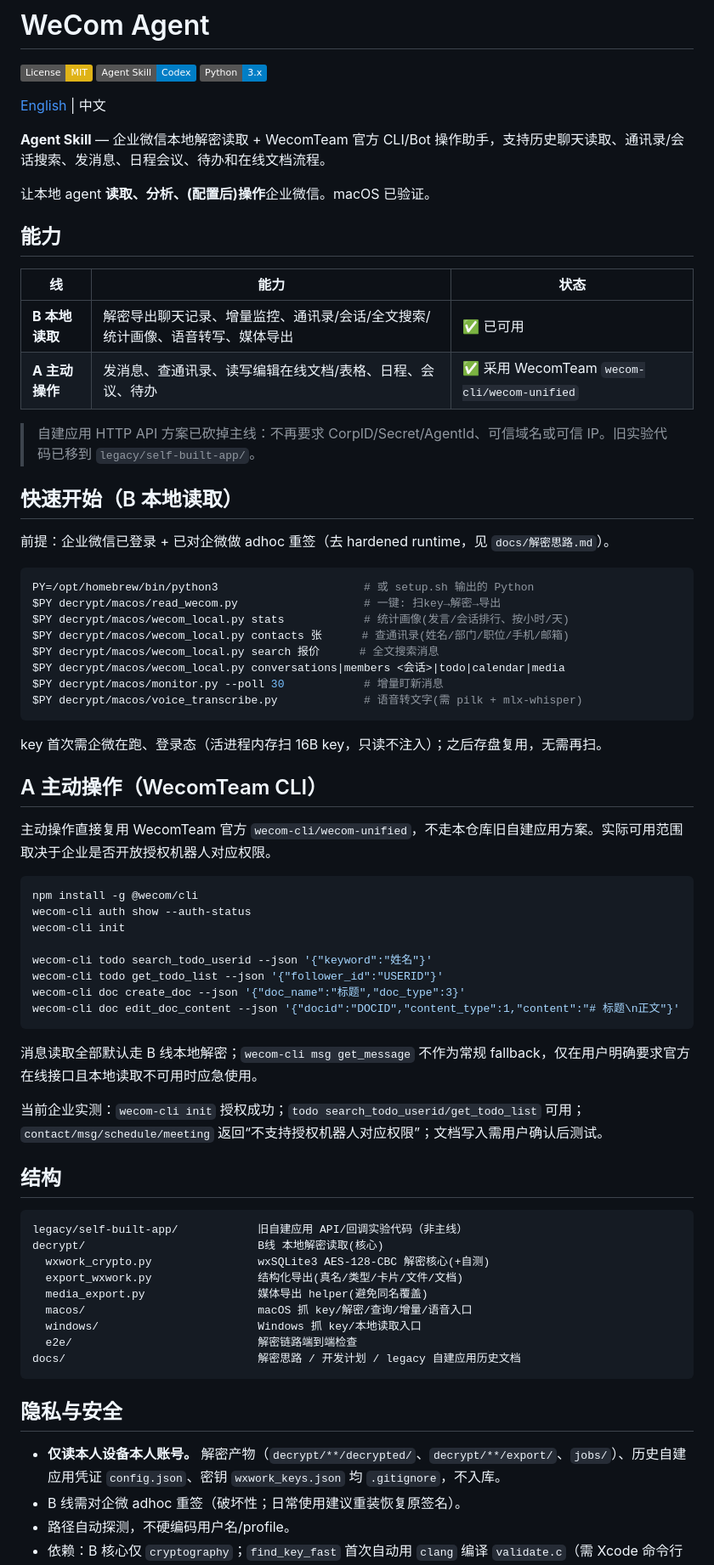
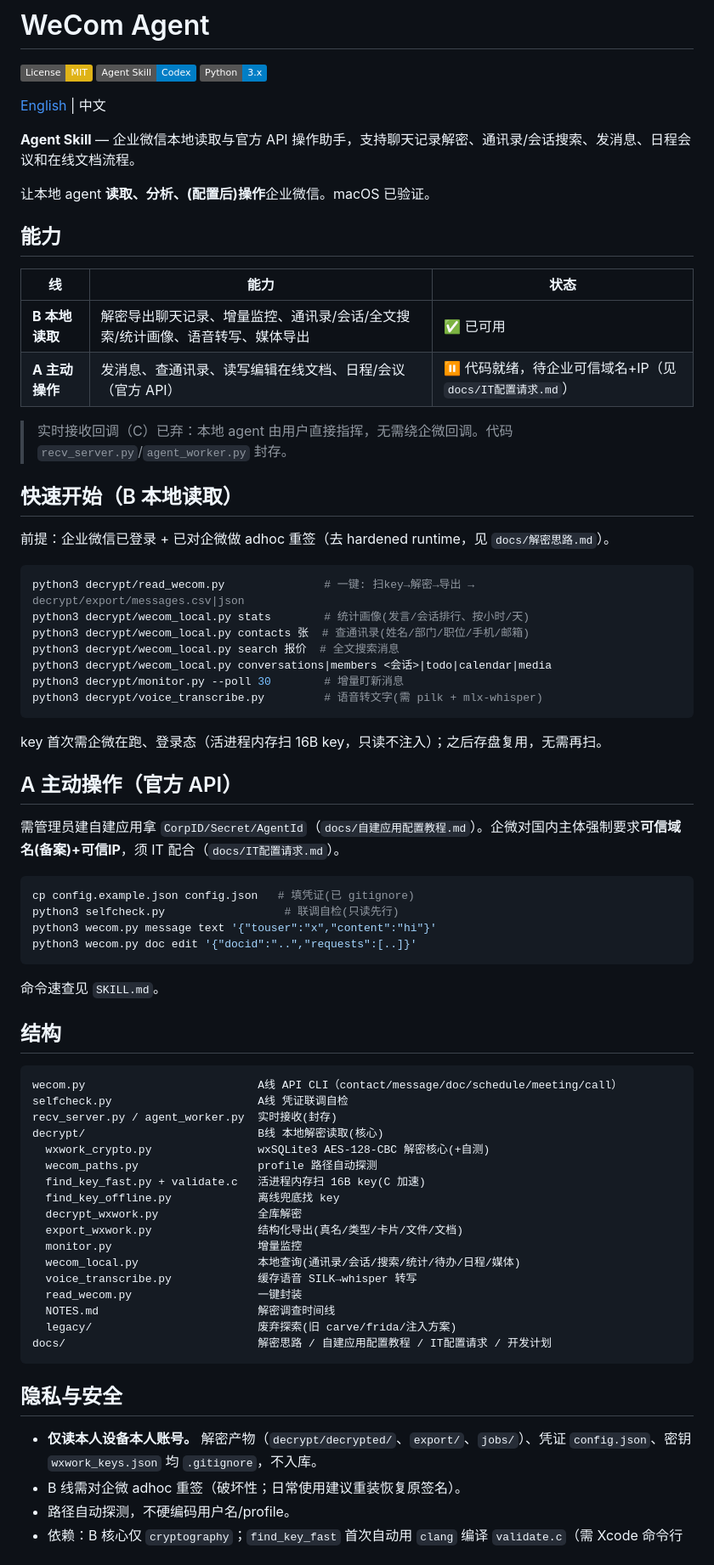
Before and after one commit to tzwkb/wecom-agent, a Markdown page: README_ZH.md, the part around the change. Shown at 85% size. Rendered like a GitHub page; badges without logos.

````diff
--- a/README_ZH.md
+++ b/README_ZH.md
@@ -6,7 +6,7 @@
 
 [English](README.md) | 中文
 
-**Agent Skill** — 企业微信本地解密读取 + WecomTeam 官方 CLI/Bot 操作助手，支持历史聊天读取、通讯录/会话搜索、发消息、日程会议、待办和在线文档流程。
+**Agent Skill** — 企业微信本地读取与官方 API 操作助手，支持聊天记录解密、通讯录/会话搜索、发消息、日程会议和在线文档流程。
 
 
 让本地 agent **读取、分析、(配置后)操作**企业微信。macOS 已验证。
@@ -16,63 +16,63 @@
 | 线 | 能力 | 状态 |
 |---|---|---|
 | **B 本地读取** | 解密导出聊天记录、增量监控、通讯录/会话/全文搜索/统计画像、语音转写、媒体导出 | ✅ 已可用 |
-| **A 主动操作** | 发消息、查通讯录、读写编辑在线文档/表格、日程、会议、待办 | ✅ 采用 WecomTeam `wecom-cli/wecom-unified` |
+| **A 主动操作** | 发消息、查通讯录、读写编辑在线文档、日程/会议（官方 API） | ⏸️ 代码就绪，待企业可信域名+IP（见 `docs/IT配置请求.md`） |
 
-> 自建应用 HTTP API 方案已砍掉主线：不再要求 CorpID/Secret/AgentId、可信域名或可信 IP。旧实验代码已移到 `legacy/self-built-app/`。
+> 实时接收回调（C）已弃：本地 agent 由用户直接指挥，无需绕企微回调。代码 `recv_server.py`/`agent_worker.py` 封存。
 
 ## 快速开始（B 本地读取）
 
 前提：企业微信已登录 + 已对企微做 adhoc 重签（去 hardened runtime，见 `docs/解密思路.md`）。
 
 ```bash
-PY=/opt/homebrew/bin/python3                      # 或 setup.sh 输出的 Python
-$PY decrypt/macos/read_wecom.py                   # 一键: 扫key→解密→导出
-$PY decrypt/macos/wecom_local.py stats            # 统计画像(发言/会话排行、按小时/天)
-$PY decrypt/macos/wecom_local.py contacts 张      # 查通讯录(姓名/部门/职位/手机/邮箱)
-$PY decrypt/macos/wecom_local.py search 报价      # 全文搜索消息
-$PY decrypt/macos/wecom_local.py conversations|members <会话>|todo|calendar|media
-$PY decrypt/macos/monitor.py --poll 30            # 增量盯新消息
-$PY decrypt/macos/voice_transcribe.py             # 语音转文字(需 pilk + mlx-whisper)
+python3 decrypt/read_wecom.py               # 一键: 扫key→解密→导出 → decrypt/export/messages.csv|json
+python3 decrypt/wecom_local.py stats        # 统计画像(发言/会话排行、按小时/天)
+python3 decrypt/wecom_local.py contacts 张  # 查通讯录(姓名/部门/职位/手机/邮箱)
+python3 decrypt/wecom_local.py search 报价  # 全文搜索消息
+python3 decrypt/wecom_local.py conversations|members <会话>|todo|calendar|media
+python3 decrypt/monitor.py --poll 30        # 增量盯新消息
+python3 decrypt/voice_transcribe.py         # 语音转文字(需 pilk + mlx-whisper)
 ```
 
 key 首次需企微在跑、登录态（活进程内存扫 16B key，只读不注入）；之后存盘复用，无需再扫。
 
-## A 主动操作（WecomTeam CLI）
+## A 主动操作（官方 API）
 
-主动操作直接复用 WecomTeam 官方 `wecom-cli/wecom-unified`，不走本仓库旧自建应用方案。实际可用范围取决于企业是否开放授权机器人对应权限。
+需管理员建自建应用拿 `CorpID/Secret/AgentId`（`docs/自建应用配置教程.md`）。企微对国内主体强制要求**可信域名(备案)+可信IP**，须 IT 配合（`docs/IT配置请求.md`）。
 
 ```bash
-npm install -g @wecom/cli
-wecom-cli auth show --auth-status
-wecom-cli init
-
-wecom-cli todo search_todo_userid --json '{"keyword":"姓名"}'
-wecom-cli todo get_todo_list --json '{"follower_id":"USERID"}'
-wecom-cli doc create_doc --json '{"doc_name":"标题","doc_type":3}'
-wecom-cli doc edit_doc_content --json '{"docid":"DOCID","content_type":1,"content":"# 标题\n正文"}'
+cp config.example.json config.json   # 填凭证(已 gitignore)
+python3 selfcheck.py                  # 联调自检(只读先行)
+python3 wecom.py message text '{"touser":"x","content":"hi"}'
+python3 wecom.py doc edit '{"docid":"..","requests":[..]}'
 ```
-
-消息读取全部默认走 B 线本地解密；`wecom-cli msg get_message` 不作为常规 fallback，仅在用户明确要求官方在线接口且本地读取不可用时应急使用。
-
-当前企业实测：`wecom-cli init` 授权成功；`todo search_todo_userid/get_todo_list` 可用；`contact/msg/schedule/meeting` 返回“不支持授权机器人对应权限”；文档写入需用户确认后测试。
+命令速查见 `SKILL.md`。
 
 ## 结构
 
 ```
-legacy/self-built-app/            旧自建应用 API/回调实验代码（非主线）
+wecom.py                          A线 API CLI（contact/message/doc/schedule/meeting/call）
+selfcheck.py                      A线 凭证联调自检
+recv_server.py / agent_worker.py  实时接收(封存)
 decrypt/                          B线 本地解密读取(核心)
   wxwork_crypto.py                wxSQLite3 AES-128-CBC 解密核心(+自测)
+  wecom_paths.py                  profile 路径自动探测
+  find_key_fast.py + validate.c   活进程内存扫 16B key(C 加速)
+  find_key_offline.py             离线兜底找 key
+  decrypt_wxwork.py               全库解密
   export_wxwork.py                结构化导出(真名/类型/卡片/文件/文档)
-  media_export.py                 媒体导出 helper(避免同名覆盖)
-  macos/                          macOS 抓 key/解密/查询/增量/语音入口
-  windows/                        Windows 抓 key/本地读取入口
-  e2e/                            解密链路端到端检查
-docs/                             解密思路 / 开发计划 / legacy 自建应用历史文档
+  monitor.py                      增量监控
+  wecom_local.py                  本地查询(通讯录/会话/搜索/统计/待办/日程/媒体)
+  voice_transcribe.py             缓存语音 SILK→whisper 转写
+  read_wecom.py                   一键封装
+  NOTES.md                        解密调查时间线
+  legacy/                         废弃探索(旧 carve/frida/注入方案)
+docs/                             解密思路 / 自建应用配置教程 / IT配置请求 / 开发计划
 ```
 
 ## 隐私与安全
 
-- **仅读本人设备本人账号。** 解密产物（`decrypt/**/decrypted/`、`decrypt/**/export/`、`jobs/`）、历史自建应用凭证 `config.json`、密钥 `wxwork_keys.json` 均 `.gitignore`，不入库。
+- **仅读本人设备本人账号。** 解密产物（`decrypt/decrypted/`、`export/`、`jobs/`）、凭证 `config.json`、密钥 `wxwork_keys.json` 均 `.gitignore`，不入库。
 - B 线需对企微 adhoc 重签（破坏性；日常使用建议重装恢复原签名）。
 - 路径自动探测，不硬编码用户名/profile。
 - 依赖：B 核心仅 `cryptography`；`find_key_fast` 首次自动用 `clang` 编译 `validate.c`（需 Xcode 命令行工具）。文档解析(`openfile`)可选 `openpyxl`/`pdfplumber`/`python-docx`/`xlrd`；语音 `pilk`+`mlx-whisper`（Apple Silicon）。缺可选库自动降级提示。
````
